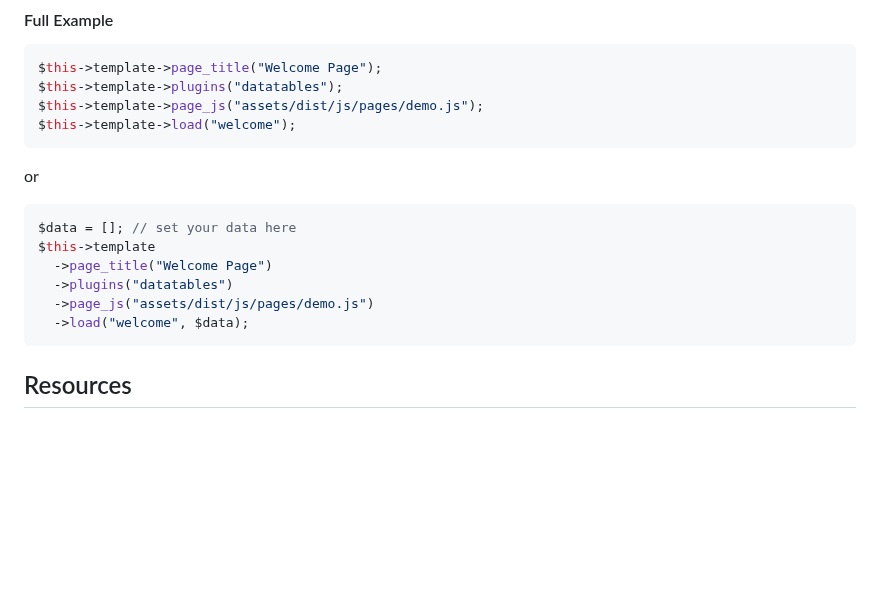
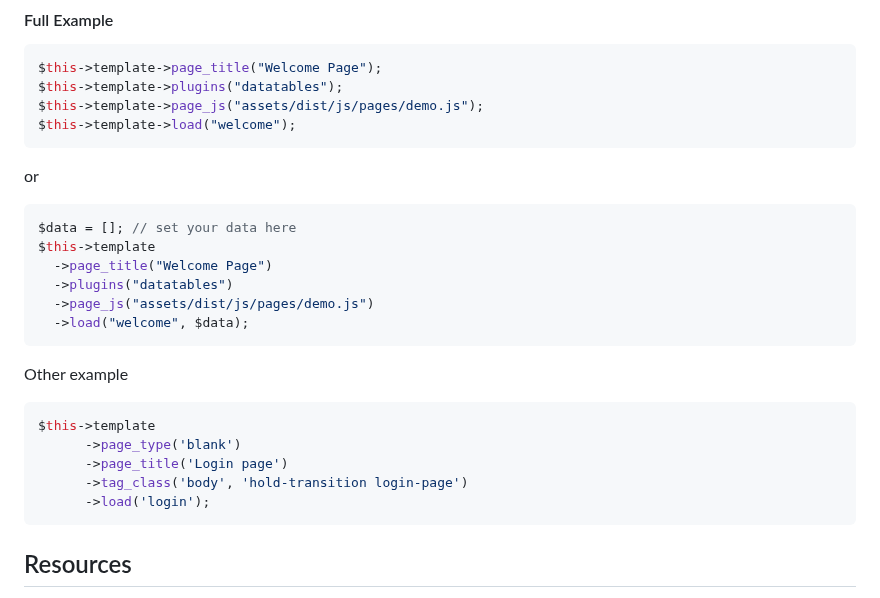
Before and after one commit to oniseven/CI3-AdminLTE, a Markdown page: README.md, the part around the change. GitHub-like rendering; blank space fills up the shorter version.

Commit message:
Adding more documentation

````diff
--- a/README.md
+++ b/README.md
@@ -156,7 +156,9 @@ $this->template->plugins("datatables");
 $this->template->page_js("assets/dist/js/pages/demo.js");
 $this->template->load("welcome");
 ```
+
 or
+
 ```php
 $data = []; // set your data here
 $this->template
@@ -166,6 +168,16 @@ $this->template
   ->load("welcome", $data);
 ```
 
+Other example
+
+```php
+$this->template
+      ->page_type('blank')
+      ->page_title('Login page')
+      ->tag_class('body', 'hold-transition login-page')
+      ->load('login');
+```
+
 ## Resources
 
 -  Codeigniter <https://codeigniter.com/docs>
````
